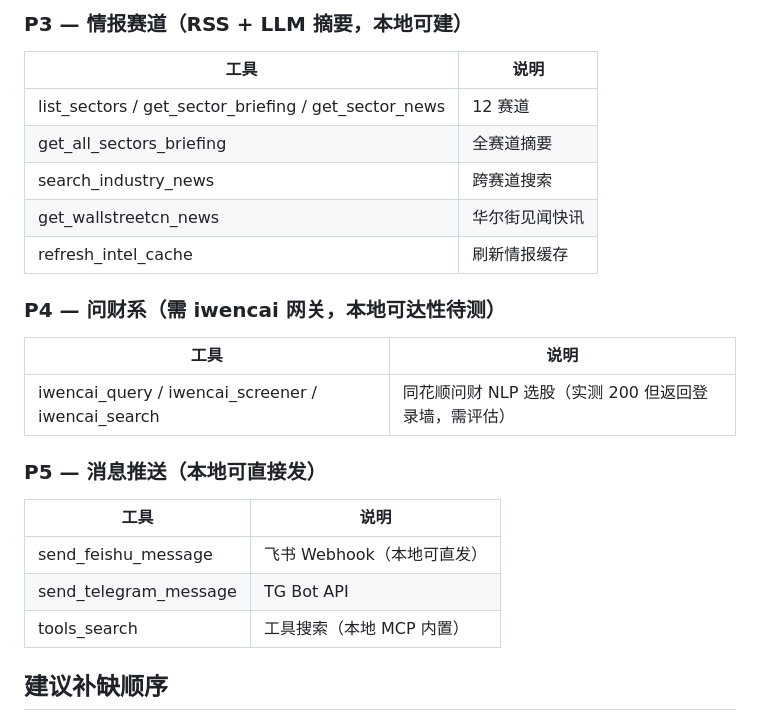
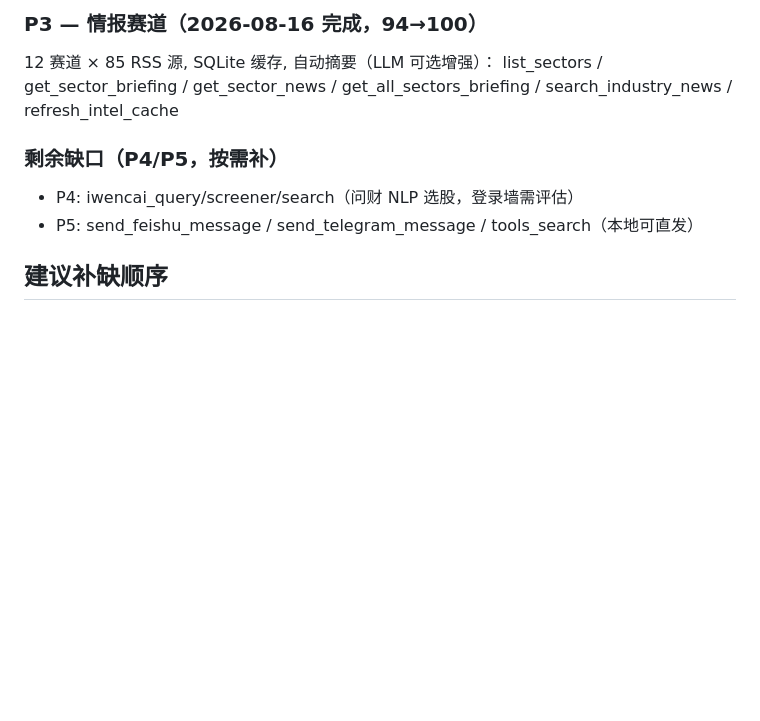
Before and after one commit to yadinae/stock-mcp-server, a Markdown page: scripts/gap-list-2026-08-15.md, the part around one of its changes. Drawn GitHub-style; blank space fills up the shorter version.

```diff
--- a/scripts/gap-list-2026-08-15.md
+++ b/scripts/gap-list-2026-08-15.md
@@ -48,24 +37,11 @@
 
-### P3 — 情报赛道（RSS + LLM 摘要，本地可建）
-| 工具 | 说明 |
-|---|---|
-| list_sectors / get_sector_briefing / get_sector_news | 12 赛道 |
-| get_all_sectors_briefing | 全赛道摘要 |
-| search_industry_news | 跨赛道搜索 |
-| get_wallstreetcn_news | 华尔街见闻快讯 |
-| refresh_intel_cache | 刷新情报缓存 |
+### P3 — 情报赛道（2026-08-16 完成，94→100）
+12 赛道 × 85 RSS 源, SQLite 缓存, 自动摘要（LLM 可选增强）：
+list_sectors / get_sector_briefing / get_sector_news / get_all_sectors_briefing / search_industry_news / refresh_intel_cache
 
-### P4 — 问财系（需 iwencai 网关，本地可达性待测）
-| 工具 | 说明 |
-|---|---|
-| iwencai_query / iwencai_screener / iwencai_search | 同花顺问财 NLP 选股（实测 200 但返回登录墙，需评估）|
-
-### P5 — 消息推送（本地可直接发）
-| 工具 | 说明 |
-|---|---|
-| send_feishu_message | 飞书 Webhook（本地可直发）|
-| send_telegram_message | TG Bot API |
-| tools_search | 工具搜索（本地 MCP 内置）|
+### 剩余缺口（P4/P5，按需补）
+- P4: iwencai_query/screener/search（问财 NLP 选股，登录墙需评估）
+- P5: send_feishu_message / send_telegram_message / tools_search（本地可直发）
 
 ## 建议补缺顺序
 1. **P1 东财 datacenter 系列**（资金流/大宗/融资融券/分红/股东户数）——底层接口全通，纯封装，半天量
```
Also changed, not shown: other parts of scripts/gap-list-2026-08-15.md (+26 -37 lines).
